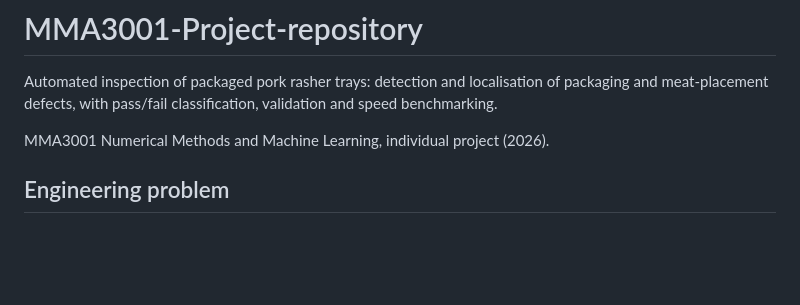
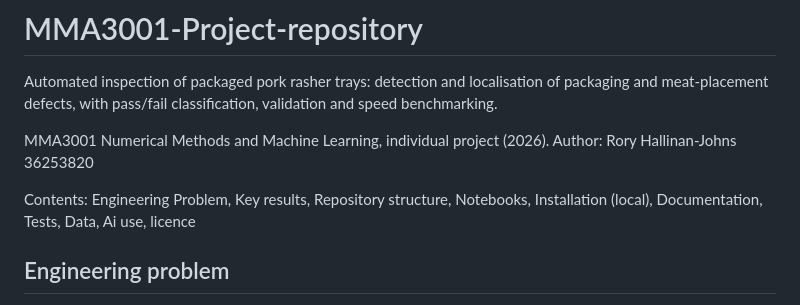
Before and after one commit to rhal0027/MMA3001-Project-repository, a Markdown page: README.md, the part around the change. Drawn GitHub-style; blank space fills up the shorter version.

```diff
--- a/README.md
+++ b/README.md
@@ -2,7 +2,9 @@
 
 Automated inspection of packaged pork rasher trays: detection and localisation of packaging and meat-placement defects, with pass/fail classification, validation and speed benchmarking.
 
-MMA3001 Numerical Methods and Machine Learning, individual project (2026).
+MMA3001 Numerical Methods and Machine Learning, individual project (2026). Author: Rory Hallinan-Johns 36253820
+
+Contents: Engineering Problem, Key results, Repository structure, Notebooks, Installation (local), Documentation, Tests, Data, Ai use, licence
 
 ## Engineering problem
 
```
